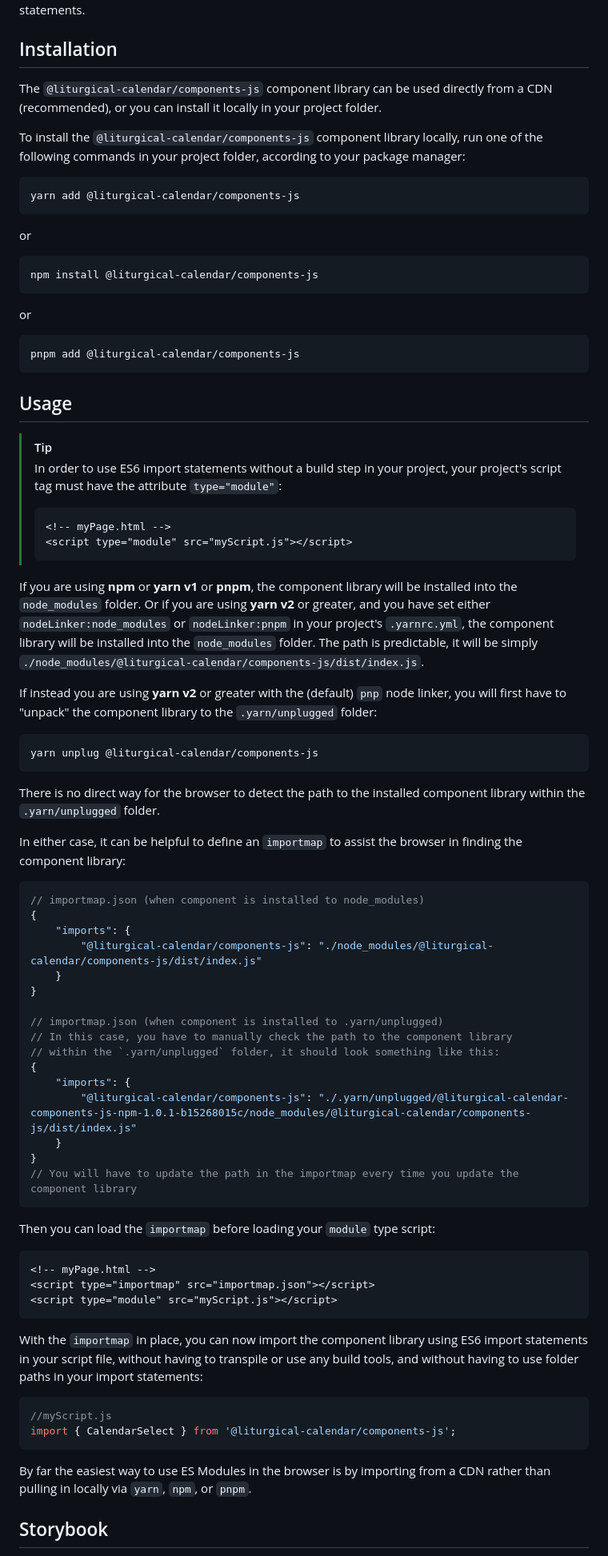
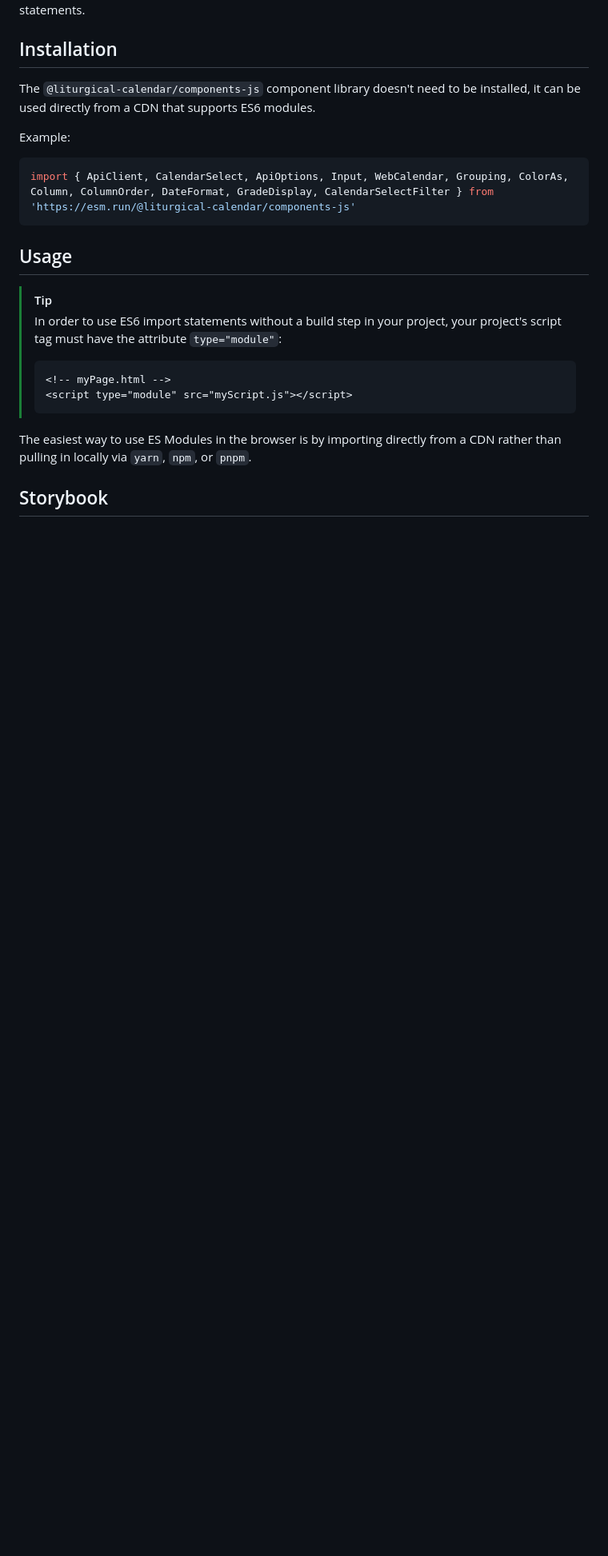
Before and after one commit to Liturgical-Calendar/liturgy-components-js, a Markdown page: README.md, the part around one of its changes. Shown at 80% size. GitHub-like rendering; blank space fills up the shorter version.

Commit message:
update info on importing from CDN

````diff
--- a/README.md
+++ b/README.md
@@ -7,24 +7,11 @@ The components library is written as an ES6 module, so it can be imported using
 
 ## Installation
 
-The `@liturgical-calendar/components-js` component library can be used directly from a CDN (recommended), or you can install it locally in your project folder.
+The `@liturgical-calendar/components-js` component library doesn't need to be installed, it can be used directly from a CDN that supports ES6 modules.
 
-To install the `@liturgical-calendar/components-js` component library locally, run one of the following commands in your project folder, according to your package manager:
-
-```console
-yarn add @liturgical-calendar/components-js
-```
-
-or
-
-```console
-npm install @liturgical-calendar/components-js
-```
-
-or
-
-```console
-pnpm add @liturgical-calendar/components-js
+Example:
+```javascript
+import { ApiClient, CalendarSelect, ApiOptions, Input, WebCalendar, Grouping, ColorAs, Column, ColumnOrder, DateFormat, GradeDisplay, CalendarSelectFilter } from 'https://esm.run/@liturgical-calendar/components-js'
 ```
 
 ## Usage
@@ -36,51 +23,7 @@ pnpm add @liturgical-calendar/components-js
 > <script type="module" src="myScript.js"></script>
 > ```
 
-If you are using __npm__ or __yarn v1__ or __pnpm__, the component library will be installed into the `node_modules` folder. Or if you are using __yarn v2__ or greater, and you have set either `nodeLinker:node_modules` or `nodeLinker:pnpm` in your project's `.yarnrc.yml`, the component library will be installed into the `node_modules` folder. The path is predictable, it will be simply `./node_modules/@liturgical-calendar/components-js/dist/index.js`.
-
-If instead you are using __yarn v2__ or greater with the (default) `pnp` node linker, you will first have to "unpack" the component library to the `.yarn/unplugged` folder:
-```console
-yarn unplug @liturgical-calendar/components-js
-```
-
-There is no direct way for the browser to detect the path to the installed component library within the `.yarn/unplugged` folder.
-
-In either case, it can be helpful to define an `importmap` to assist the browser in finding the component library:
-
-```json
-// importmap.json (when component is installed to node_modules)
-{
-    "imports": {
-        "@liturgical-calendar/components-js": "./node_modules/@liturgical-calendar/components-js/dist/index.js"
-    }
-}
-
-// importmap.json (when component is installed to .yarn/unplugged)
-// In this case, you have to manually check the path to the component library
-// within the `.yarn/unplugged` folder, it should look something like this:
-{
-    "imports": {
-        "@liturgical-calendar/components-js": "./.yarn/unplugged/@liturgical-calendar-components-js-npm-1.0.1-b15268015c/node_modules/@liturgical-calendar/components-js/dist/index.js"
-    }
-}
-// You will have to update the path in the importmap every time you update the component library
-```
-
-Then you can load the `importmap` before loading your `module` type script:
-
-```html
-<!-- myPage.html -->
-<script type="importmap" src="importmap.json"></script>
-<script type="module" src="myScript.js"></script>
-```
-
-With the `importmap` in place, you can now import the component library using ES6 import statements in your script file, without having to transpile or use any build tools, and without having to use folder paths in your import statements:
-```javascript
-//myScript.js
-import { CalendarSelect } from '@liturgical-calendar/components-js';
-```
-
-By far the easiest way to use ES Modules in the browser is by importing from a CDN rather than pulling in locally via `yarn`, `npm`, or `pnpm`.
+The easiest way to use ES Modules in the browser is by importing directly from a CDN rather than pulling in locally via `yarn`, `npm`, or `pnpm`.
 
 ## Storybook
 
````
Also changed, not shown: other parts of README.md (+1 -1 lines).
